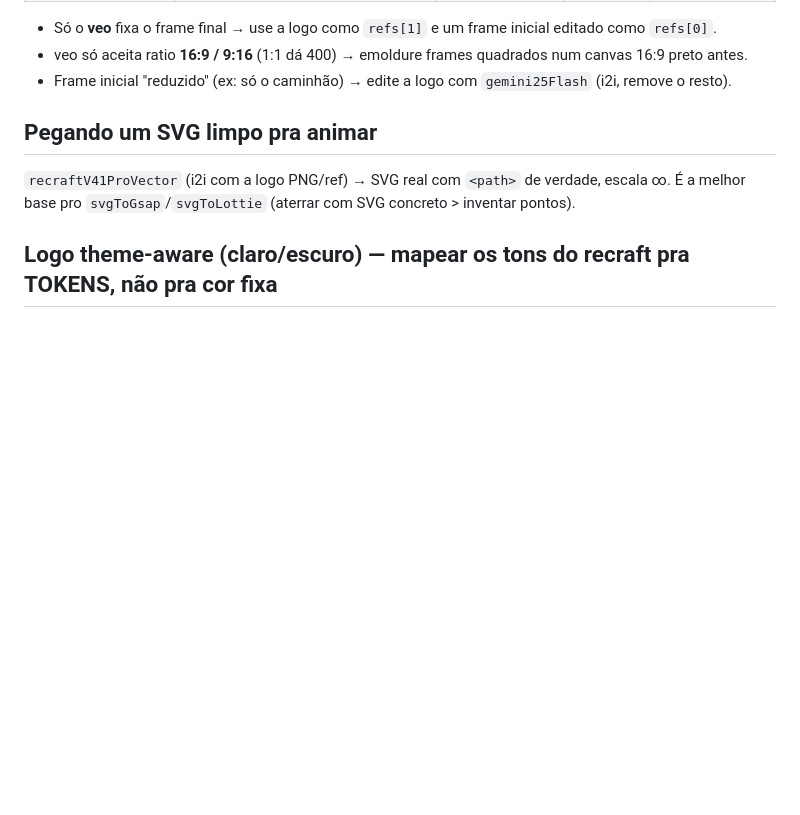
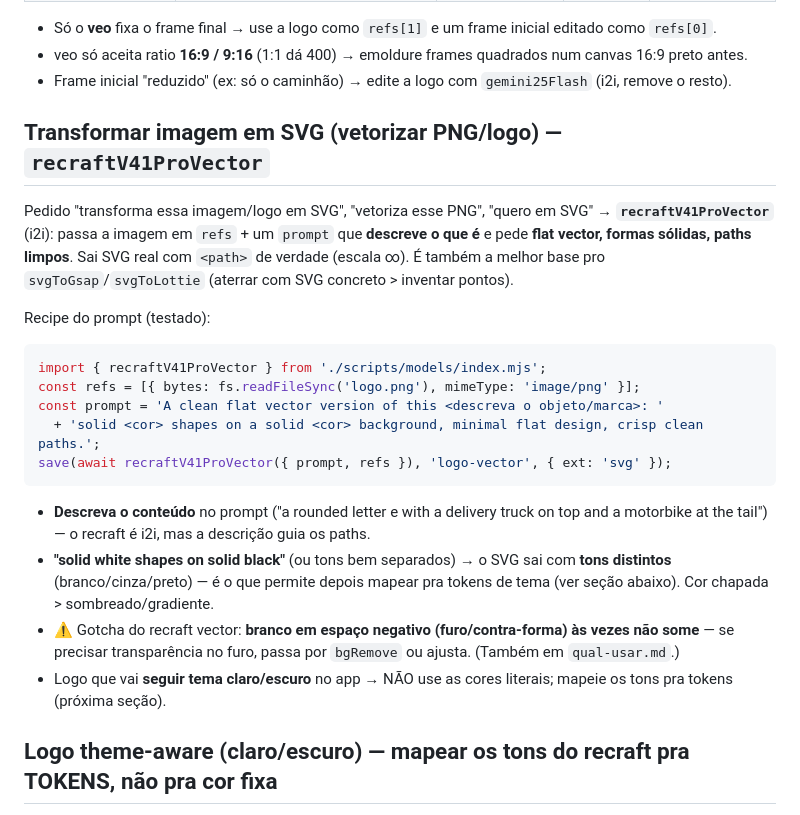
Before and after one commit to MrIago/studio, a Markdown page: references/svg-animation.md, the part around the change. Rendered like a GitHub page; blank space fills up the shorter version.

Commit message:
docs(svg): recipe imagem→SVG (recraftV41ProVector i2i) + gatilho no SKILL
Co-Authored-By: Claude Opus 4.8 (1M context) <noreply@anthropic.com>

````diff
--- a/references/svg-animation.md
+++ b/references/svg-animation.md
@@ -117,9 +117,24 @@ Pra "terminar exatamente numa imagem" (ex: a logo completa):
 - veo só aceita ratio **16:9 / 9:16** (1:1 dá 400) → emoldure frames quadrados num canvas 16:9 preto antes.
 - Frame inicial "reduzido" (ex: só o caminhão) → edite a logo com `gemini25Flash` (i2i, remove o resto).
 
-## Pegando um SVG limpo pra animar
+## Transformar imagem em SVG (vetorizar PNG/logo) — `recraftV41ProVector`
 
-`recraftV41ProVector` (i2i com a logo PNG/ref) → SVG real com `<path>` de verdade, escala ∞. É a melhor base pro `svgToGsap`/`svgToLottie` (aterrar com SVG concreto > inventar pontos).
+Pedido "transforma essa imagem/logo em SVG", "vetoriza esse PNG", "quero em SVG" → **`recraftV41ProVector`** (i2i): passa a imagem em `refs` + um `prompt` que **descreve o que é** e pede **flat vector, formas sólidas, paths limpos**. Sai SVG real com `<path>` de verdade (escala ∞). É também a melhor base pro `svgToGsap`/`svgToLottie` (aterrar com SVG concreto > inventar pontos).
+
+Recipe do prompt (testado):
+
+```js
+import { recraftV41ProVector } from './scripts/models/index.mjs';
+const refs = [{ bytes: fs.readFileSync('logo.png'), mimeType: 'image/png' }];
+const prompt = 'A clean flat vector version of this <descreva o objeto/marca>: '
+  + 'solid <cor> shapes on a solid <cor> background, minimal flat design, crisp clean paths.';
+save(await recraftV41ProVector({ prompt, refs }), 'logo-vector', { ext: 'svg' });
+```
+
+- **Descreva o conteúdo** no prompt ("a rounded letter e with a delivery truck on top and a motorbike at the tail") — o recraft é i2i, mas a descrição guia os paths.
+- **"solid white shapes on solid black"** (ou tons bem separados) → o SVG sai com **tons distintos** (branco/cinza/preto) — é o que permite depois mapear pra tokens de tema (ver seção abaixo). Cor chapada > sombreado/gradiente.
+- ⚠️ Gotcha do recraft vector: **branco em espaço negativo (furo/contra-forma) às vezes não some** — se precisar transparência no furo, passa por `bgRemove` ou ajusta. (Também em `qual-usar.md`.)
+- Logo que vai **seguir tema claro/escuro** no app → NÃO use as cores literais; mapeie os tons pra tokens (próxima seção).
 
 ## Logo theme-aware (claro/escuro) — mapear os tons do recraft pra TOKENS, não pra cor fixa
 
````
Also changed, not shown: SKILL.md (+1 -1 lines).
